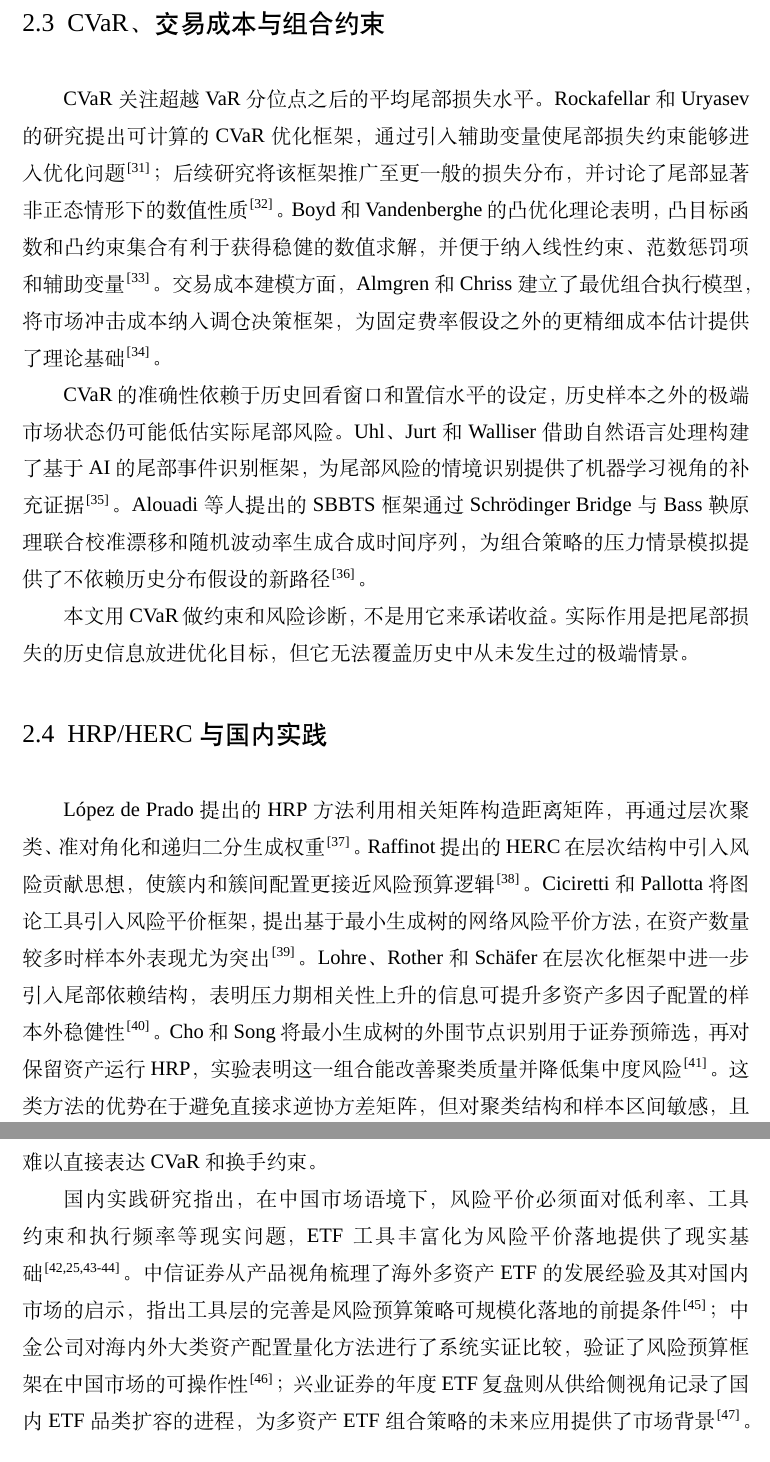
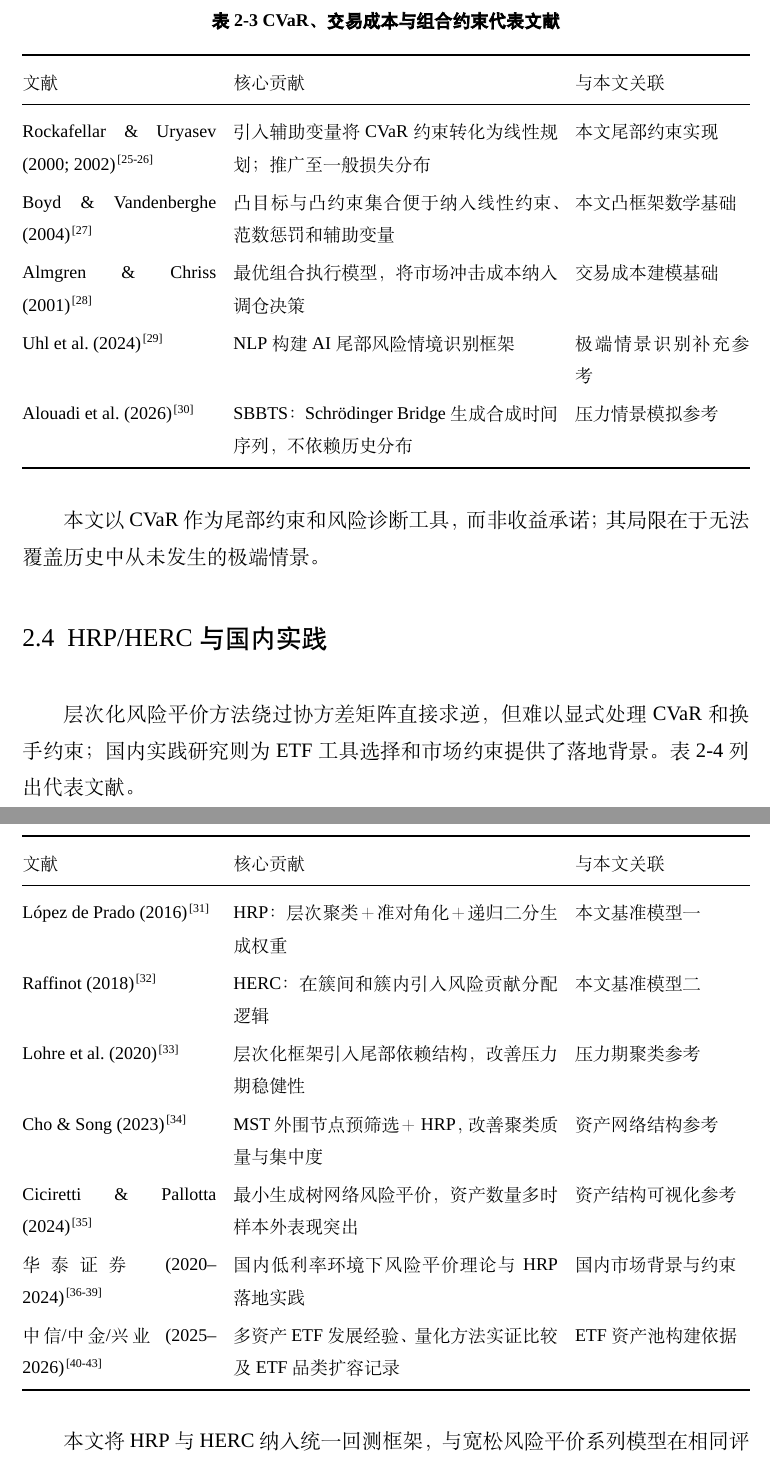
Before and after one commit to ericxuzhesheng/Relaxed-Risk-Parity-Research, a LaTeX thesis (report/thesis_latex/main.tex): two parts of pages 11 and 12 of 48 before the commit and two parts of pages 11 and 12 of 49 after it, joined at a grey line, cut so that both start at the same text. Compiled offline with XeLaTeX; a missing font is replaced by an installed copy or a similar font.

Commit message:
docs(thesis): restructure §2 lit review with summary tables
Replace dense citation paragraphs in §2.1–2.5 with four structured
reference tables (文献 | 核心贡献 | 与本文关联) and a gap-analysis
table. Each subsection now has a one-sentence intro, the table, and a
one-sentence transition. Total prose reduced by ~60%; logical flow
preserved via table structure.

```diff
--- a/report/thesis_latex/main.tex
+++ b/report/thesis_latex/main.tex
@@ -156,0 +163 @@ Markowitz 的均值--方差理论是现代资产配置研究的基础\cite{marko
+文献 & 核心贡献 & 与本文关联 \\
@@ -163,0 +192,3 @@ Markowitz 的均值--方差理论是现代资产配置研究的基础\cite{marko
+文献 & 核心贡献 & 与本文关联 \\
+\midrule
+Qian (2005)\cite{qian2005risk} & 风险贡献分散化是提升组合效率的配置思想 & 概念基础 \\
@@ -166,14 +210,50 @@ Markowitz 的均值--方差理论是现代资产配置研究的基础\cite{marko
 
 \subsection{CVaR、交易成本与组合约束}
-CVaR 关注超越 VaR 分位点之后的平均尾部损失水平。Rockafellar 和 Uryasev 的研究提出可计算的 CVaR 优化框架，通过引入辅助变量使尾部损失约束能够进入优化问题\cite{rockafellar2000optimization}；后续研究将该框架推广至更一般的损失分布，并讨论了尾部显著非正态情形下的数值性质\cite{rockafellar2002conditional}。Boyd 和 Vandenberghe 的凸优化理论表明，凸目标函数和凸约束集合有利于获得稳健的数值求解，并便于纳入线性约束、范数惩罚项和辅助变量\cite{boyd2004convex}。交易成本建模方面，Almgren 和 Chriss 建立了最优组合执行模型，将市场冲击成本纳入调仓决策框架，为固定费率假设之外的更精细成本估计提供了理论基础\cite{almgren2001optimal}。
+凸优化框架为同时处理尾部风险约束与换手惩罚提供了统一数学语言。表~\ref{tab:lit_cvar} 列出本文约束设计的主要文献依据。
 
-CVaR 的准确性依赖于历史回看窗口和置信水平的设定，历史样本之外的极端市场状态仍可能低估实际尾部风险。Uhl、Jurt 和 Walliser 借助自然语言处理构建了基于 AI 的尾部事件识别框架，为尾部风险的情境识别提供了机器学习视角的补充证据\cite{uhl2024aitail}。Alouadi 等人提出的 SBBTS 框架通过 Schrödinger Bridge 与 Bass 鞅原理联合校准漂移和随机波动率生成合成时间序列，为组合策略的压力情景模拟提供了不依赖历史分布假设的新路径\cite{alouadi2026sbbts}。
+\begin{table}[H]
+\centering
+\caption{CVaR、交易成本与组合约束代表文献}
+\label{tab:lit_cvar}
+\setlength{\tabcolsep}{5pt}
+\begin{tabularx}{\linewidth}{@{}p{4.0cm}Xp{3.6cm}@{}}
+\toprule
+文献 & 核心贡献 & 与本文关联 \\
+\midrule
+Rockafellar \& Uryasev (2000; 2002)\cite{rockafellar2000optimization,rockafellar2002conditional} & 引入辅助变量将 CVaR 约束转化为线性规划；推广至一般损失分布 & 本文尾部约束实现 \\
+Boyd \& Vandenberghe (2004)\cite{boyd2004convex} & 凸目标与凸约束集合便于纳入线性约束、范数惩罚和辅助变量 & 本文凸框架数学基础 \\
+Almgren \& Chriss (2001)\cite{almgren2001optimal} & 最优组合执行模型，将市场冲击成本纳入调仓决策 & 交易成本建模基础 \\
+Uhl et al.\ (2024)\cite{uhl2024aitail} & NLP 构建 AI 尾部风险情境识别框架 & 极端情景识别补充参考 \\
+Alouadi et al.\ (2026)\cite{alouadi2026sbbts} & SBBTS：Schrödinger Bridge 生成合成时间序列，不依赖历史分布 & 压力情景模拟参考 \\
+\bottomrule
+\end{tabularx}
+\end{table}
 
-本文用 CVaR 做约束和风险诊断，不是用它来承诺收益。实际作用是把尾部损失的历史信息放进优化目标，但它无法覆盖历史中从未发生过的极端情景。
+本文以 CVaR 作为尾部约束和风险诊断工具，而非收益承诺；其局限在于无法覆盖历史中从未发生的极端情景。
 
 \subsection{HRP/HERC 与国内实践}
-López de Prado 提出的 HRP 方法利用相关矩阵构造距离矩阵，再通过层次聚类、准对角化和递归二分生成权重\cite{lopezdeprado2016building}。Raffinot 提出的 HERC 在层次结构中引入风险贡献思想，使簇内和簇间配置更接近风险预算逻辑\cite{raffinot2018hierarchical}。Ciciretti 和 Pallotta 将图论工具引入风险平价框架，提出基于最小生成树的网络风险平价方法，在资产数量较多时样本外表现尤为突出\cite{ciciretti2024network}。Lohre、Rother 和 Schäfer 在层次化框架中进一步引入尾部依赖结构，表明压力期相关性上升的信息可提升多资产多因子配置的样本外稳健性\cite{lohre2020hierarchical}。Cho 和 Song 将最小生成树的外围节点识别用于证券预筛选，再对保留资产运行 HRP，实验表明这一组合能改善聚类质量并降低集中度风险\cite{cho2023hierarchical}。这类方法的优势在于避免直接求逆协方差矩阵，但对聚类结构和样本区间敏感，且难以直接表达 CVaR 和换手约束。
+层次化风险平价方法绕过协方差矩阵直接求逆，但难以显式处理 CVaR 和换手约束；国内实践研究则为 ETF 工具选择和市场约束提供了落地背景。表~\ref{tab:lit_hrp} 列出代表文献。
 
-国内实践研究指出，在中国市场语境下，风险平价必须面对低利率、工具约束和执行频率等现实问题，ETF 工具丰富化为风险平价落地提供了现实基础\cite{htsc2021hrp,htsc2024practice,csc2025chinaallocation,htsc2025lowrate}。中信证券从产品视角梳理了海外多资产 ETF 的发展经验及其对国内市场的启示，指出工具层的完善是风险预算策略可规模化落地的前提条件\cite{citic2025multiasset}；中金公司对海内外大类资产配置量化方法进行了系统实证比较，验证了风险预算框架在中国市场的可操作性\cite{cicc2026quant}；兴业证券的年度 ETF 复盘则从供给侧视角记录了国内 ETF 品类扩容的进程，为多资产 ETF 组合策略的未来应用提供了市场背景\cite{xyzq2026etf}。本文将 HRP 与 HERC 视为同等评价口径下的基准模型，后文的夏普比率、最大回撤与权重集中度比较均在统一回测框架下进行。
+\begin{table}[H]
+\centering
+\caption{HRP/HERC 与国内实践代表文献}
+\label{tab:lit_hrp}
+\setlength{\tabcolsep}{5pt}
+\begin{tabularx}{\linewidth}{@{}p{4.0cm}Xp{3.6cm}@{}}
+\toprule
+文献 & 核心贡献 & 与本文关联 \\
+\midrule
+López de Prado (2016)\cite{lopezdeprado2016building} & HRP：层次聚类＋准对角化＋递归二分生成权重 & 本文基准模型一 \\
+Raffinot (2018)\cite{raffinot2018hierarchical} & HERC：在簇间和簇内引入风险贡献分配逻辑 & 本文基准模型二 \\
+Lohre et al.\ (2020)\cite{lohre2020hierarchical} & 层次化框架引入尾部依赖结构，改善压力期稳健性 & 压力期聚类参考 \\
+Cho \& Song (2023)\cite{cho2023hierarchical} & MST 外围节点预筛选＋HRP，改善聚类质量与集中度 & 资产网络结构参考 \\
+Ciciretti \& Pallotta (2024)\cite{ciciretti2024network} & 最小生成树网络风险平价，资产数量多时样本外表现突出 & 资产结构可视化参考 \\
+华泰证券 (2020--2024)\cite{htsc2020misunderstanding,htsc2021hrp,htsc2024practice,htsc2025lowrate} & 国内低利率环境下风险平价理论与 HRP 落地实践 & 国内市场背景与约束 \\
+中信/中金/兴业 (2025--2026)\cite{citic2025multiasset,cicc2026quant,xyzq2026etf,csc2025chinaallocation} & 多资产 ETF 发展经验、量化方法实证比较及 ETF 品类扩容记录 & ETF 资产池构建依据 \\
+\bottomrule
+\end{tabularx}
+\end{table}
+
+本文将 HRP 与 HERC 纳入统一回测框架，与宽松风险平价系列模型在相同评价口径下比较夏普比率、最大回撤与权重集中度。
 
 \subsection{文献评述与本文切入点}
```
Also changed, not shown: report/thesis_draft.pdf, report/thesis_latex/main.pdf, report/thesis_latex/main.tex (71 more changed lines).
